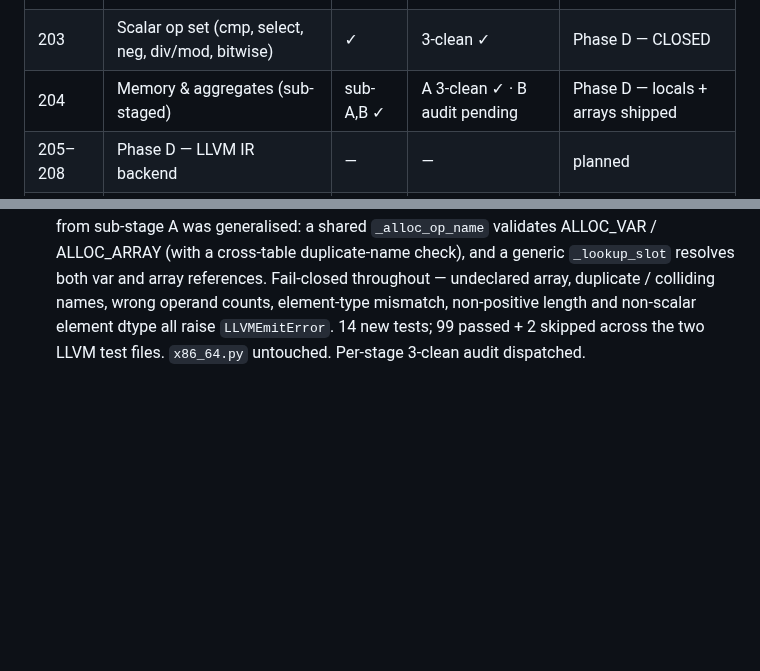
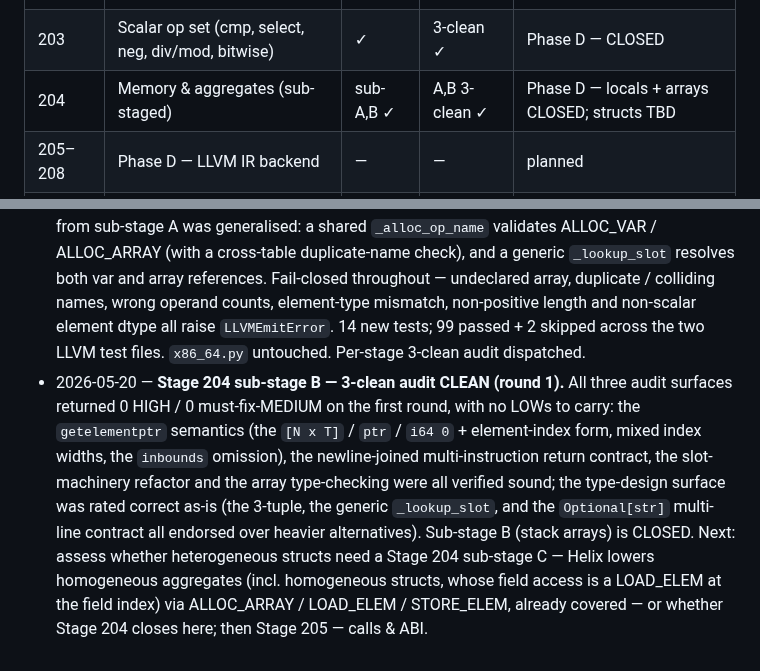
Before and after one commit to Questeria/helix, a Markdown page: docs/V3_PLAN.md, 2 parts joined by grey strips. Rendered like a GitHub page; blank space fills up the shorter version.

Commit message:
v3.0 Stage 204 sub-stage B: record 3-clean audit closure
The Stage-204-sub-stage-B per-stage audit returned 0 HIGH / 0
must-fix-MEDIUM on all three surfaces (silent-failure-hunter /
type-design-analyzer / code-reviewer) on the first round, with no
LOWs to carry — the getelementptr semantics, the newline-joined
multi-instruction return contract, the slot-machinery refactor and the
array type-checking were all verified sound. Sub-stage B (stack
arrays) is CLOSED.

Next: assess whether heterogeneous structs need a Stage 204 sub-stage
C, or close Stage 204 and proceed to Stage 205 (calls & ABI).

Co-Authored-By: Claude Opus 4.7 (1M context) <noreply@anthropic.com>

```diff
--- a/docs/V3_PLAN.md
+++ b/docs/V3_PLAN.md
@@ -157,7 +157,7 @@ depend on a clean, unambiguous full-suite run.
 | 201 | LLVM toolchain detection + dispatch | ✓ | 3-clean ✓ | Phase D — CLOSED |
 | 202 | Control flow (blocks, br, phi) | ✓ | 3-clean ✓ | Phase D — CLOSED |
 | 203 | Scalar op set (cmp, select, neg, div/mod, bitwise) | ✓ | 3-clean ✓ | Phase D — CLOSED |
-| 204 | Memory & aggregates (sub-staged) | sub-A,B ✓ | A 3-clean ✓ · B audit pending | Phase D — locals + arrays shipped |
+| 204 | Memory & aggregates (sub-staged) | sub-A,B ✓ | A,B 3-clean ✓ | Phase D — locals + arrays CLOSED; structs TBD |
 | 205–208 | Phase D — LLVM IR backend | — | — | planned |
 | 210–216 | Phase E — MLIR migration | — | — | planned |
 | 220–222 | Phase F — unification & cutover | — | — | planned |
@@ -376,3 +376,18 @@ depend on a clean, unambiguous full-suite run.
   non-scalar element dtype all raise `LLVMEmitError`. 14 new tests; 99
   passed + 2 skipped across the two LLVM test files. `x86_64.py`
   untouched. Per-stage 3-clean audit dispatched.
+- 2026-05-20 — **Stage 204 sub-stage B — 3-clean audit CLEAN (round
+  1).** All three audit surfaces returned 0 HIGH / 0 must-fix-MEDIUM
+  on the first round, with no LOWs to carry: the `getelementptr`
+  semantics (the `[N x T]` / `ptr` / `i64 0` + element-index form,
+  mixed index widths, the `inbounds` omission), the newline-joined
+  multi-instruction return contract, the slot-machinery refactor and
+  the array type-checking were all verified sound; the type-design
+  surface was rated correct as-is (the 3-tuple, the generic
+  `_lookup_slot`, and the `Optional[str]` multi-line contract all
+  endorsed over heavier alternatives). Sub-stage B (stack arrays) is
+  CLOSED. Next: assess whether heterogeneous structs need a Stage 204
+  sub-stage C — Helix lowers homogeneous aggregates (incl. homogeneous
+  structs, whose field access is a LOAD_ELEM at the field index) via
+  ALLOC_ARRAY / LOAD_ELEM / STORE_ELEM, already covered — or whether
+  Stage 204 closes here; then Stage 205 — calls & ABI.
```
